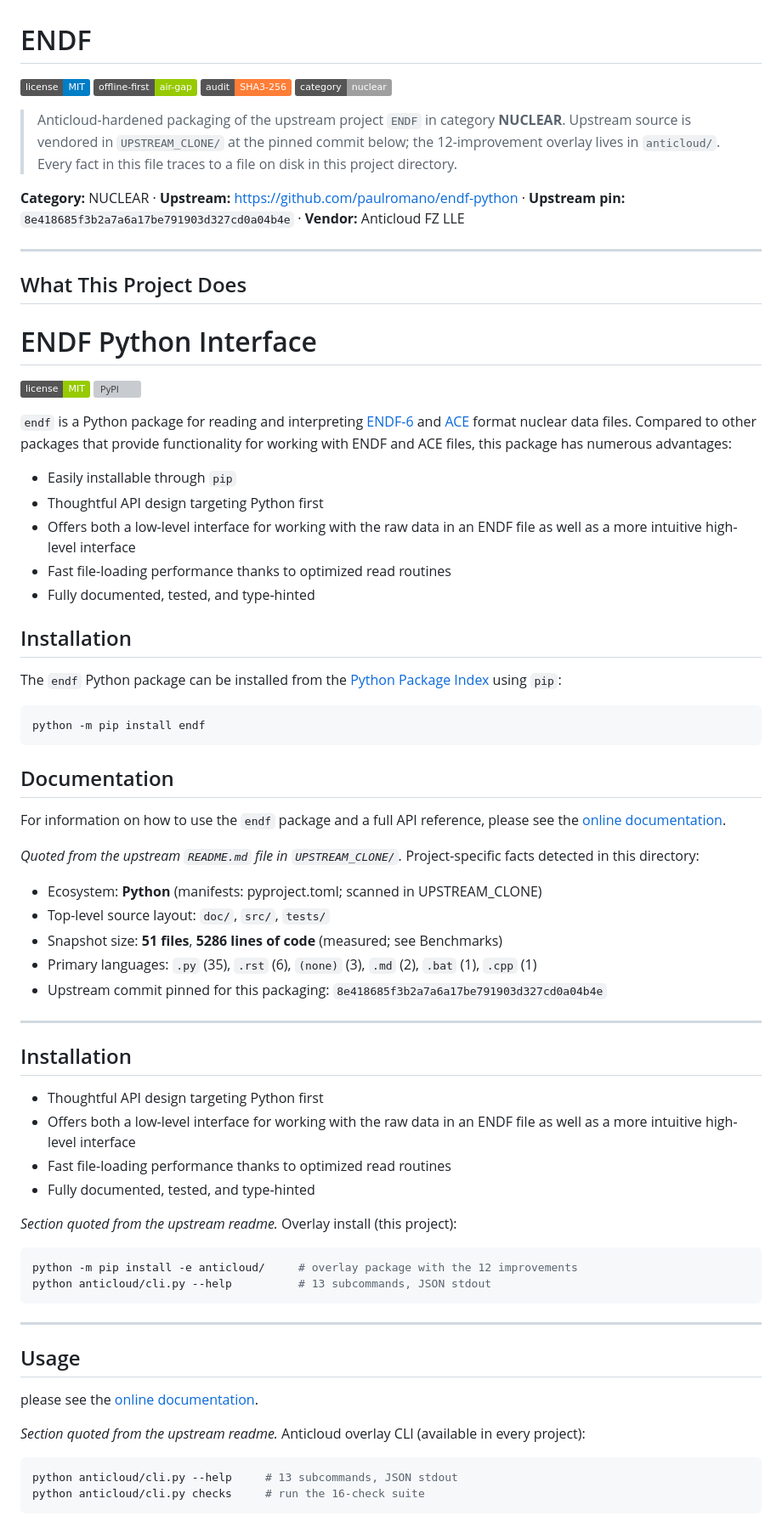
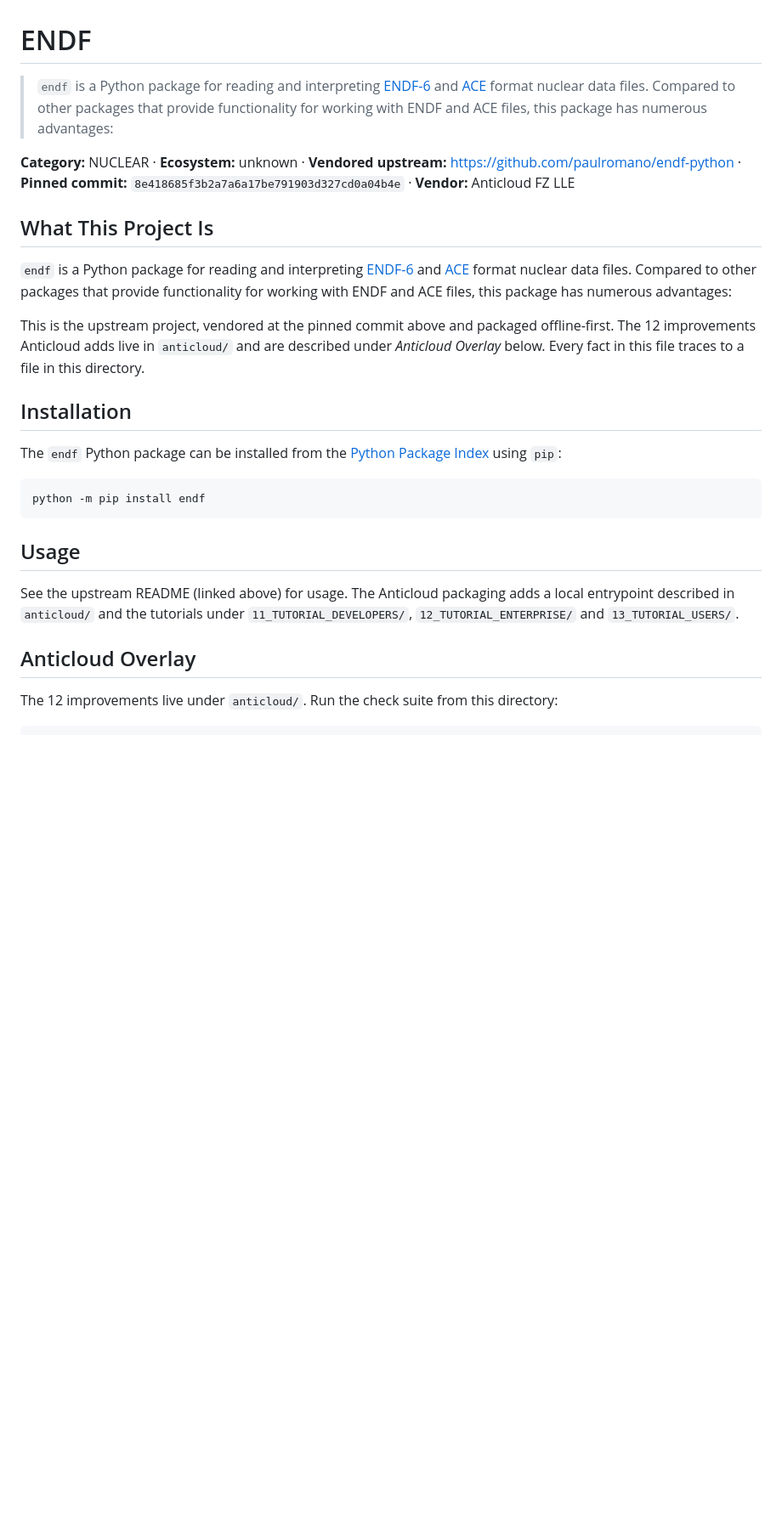
Before and after one commit to the-anticloud/anticloud-endf, a Markdown page: README.md, the part around one of its changes. Shown at 85% size. Drawn GitHub-style; badges without logos; blank space fills up the shorter version; grey boxes are pictures that could not be loaded.

````diff
--- a/README.md
+++ b/README.md
@@ -1,32 +1,14 @@
 # ENDF
 
-![license](https://img.shields.io/badge/license-MIT-blue) ![offline-first](https://img.shields.io/badge/offline--first-air--gap-green) ![audit](https://img.shields.io/badge/audit-SHA3--256-orange) ![category](https://img.shields.io/badge/category-nuclear-lightgrey)
+> `endf` is a Python package for reading and interpreting [ENDF-6](https://doi.org/10.2172/1425114) and [ACE](https://github.com/NuclearData/ACEFormat) format nuclear data files. Compared to other packages that provide functionality for working with ENDF and ACE files, this package has numerous advantages:
 
-> Anticloud-hardened packaging of the upstream project `ENDF` in category **NUCLEAR**. Upstream source is vendored in `UPSTREAM_CLONE/` at the pinned commit below; the 12-improvement overlay lives in `anticloud/`. Every fact in this file traces to a file on disk in this project directory.
+**Category:** NUCLEAR · **Ecosystem:** unknown · **Vendored upstream:** https://github.com/paulromano/endf-python · **Pinned commit:** `8e418685f3b2a7a6a17be791903d327cd0a04b4e` · **Vendor:** Anticloud FZ LLE
 
-**Category:** NUCLEAR · **Upstream:** https://github.com/paulromano/endf-python · **Upstream pin:** `8e418685f3b2a7a6a17be791903d327cd0a04b4e` · **Vendor:** Anticloud FZ LLE
+## What This Project Is
 
----
+`endf` is a Python package for reading and interpreting [ENDF-6](https://doi.org/10.2172/1425114) and [ACE](https://github.com/NuclearData/ACEFormat) format nuclear data files. Compared to other packages that provide functionality for working with ENDF and ACE files, this package has numerous advantages:
 
-## What This Project Does
-
-# ENDF Python Interface
-
-[![License](https://img.shields.io/badge/license-MIT-green)](https://opensource.org/licenses/MIT)
-[![PyPI](https://img.shields.io/pypi/v/endf?label=PyPI)](https://pypi.org/project/endf)
-
-`endf` is a Python package for reading and interpreting
-[ENDF-6](https://doi.org/10.2172/1425114) and
-[ACE](https://github.com/NuclearData/ACEFormat) format nuclear data files.
-Compared to other packages that provide functionality for working with ENDF and
-ACE files, this package has numerous advantages:
-
-- Easily installable through `pip`
-- Thoughtful API design targeting Python first
-- Offers both a low-level interface for working with the raw data in an ENDF
-  file as well as a more intuitive high-level interface
-- Fast file-loading performance thanks to optimized read routines
-- Fully documented, tested, and type-hinted
+This is the upstream project, vendored at the pinned commit above and packaged offline-first. The 12 improvements Anticloud adds live in `anticloud/` and are described under *Anticloud Overlay* below. Every fact in this file traces to a file in this directory.
 
 ## Installation
 
@@ -37,48 +19,12 @@ Index](https://pypi.org/project/endf/) using `pip`:
 python -m pip install endf
 ```
 
-## Documentation
-
-For information on how to use the `endf` package and a full API reference,
-please see the [online documentation](https://endf-python.readthedocs.io).
-
-*Quoted from the upstream `README.md` file in `UPSTREAM_CLONE/`.*
-Project-specific facts detected in this directory:
-
-- Ecosystem: **Python** (manifests: pyproject.toml; scanned in UPSTREAM_CLONE)
-- Top-level source layout: `doc/`, `src/`, `tests/`
-- Snapshot size: **51 files**, **5286 lines of code** (measured; see Benchmarks)
-- Primary languages: `.py` (35), `.rst` (6), `(none)` (3), `.md` (2), `.bat` (1), `.cpp` (1)
-- Upstream commit pinned for this packaging: `8e418685f3b2a7a6a17be791903d327cd0a04b4e`
-
----
-
-## Installation
-
-- Thoughtful API design targeting Python first
-- Offers both a low-level interface for working with the raw data in an ENDF
-  file as well as a more intuitive high-level interface
-- Fast file-loading performance thanks to optimized read routines
-- Fully documented, tested, and type-hinted
-
-*Section quoted from the upstream readme.*
-Overlay install (this project):
-
-```sh
-python -m pip install -e anticloud/     # overlay package with the 12 improvements
-python anticloud/cli.py --help          # 13 subcommands, JSON stdout
-```
-
----
-
 ## Usage
 
-please see the [online documentation](https://endf-python.readthedocs.io).
+See the upstream README (linked above) for usage. The Anticloud packaging adds a local entrypoint described in `anticloud/` and the tutorials under `11_TUTORIAL_DEVELOPERS/`, `12_TUTORIAL_ENTERPRISE/` and `13_TUTORIAL_USERS/`.
 
-*Section quoted from the upstream readme.*
-Anticloud overlay CLI (available in every project):
+## Anticloud Overlay
 
-```sh
-python anticloud/cli.py --help     # 13 subcommands, JSON stdout
-python anticloud/cli.py checks     # run the 16-check suite
+The 12 improvements live under `anticloud/`. Run the check suite from this directory:
+
 ```
````
Also changed, not shown: other parts of README.md (+27 -162 lines).
